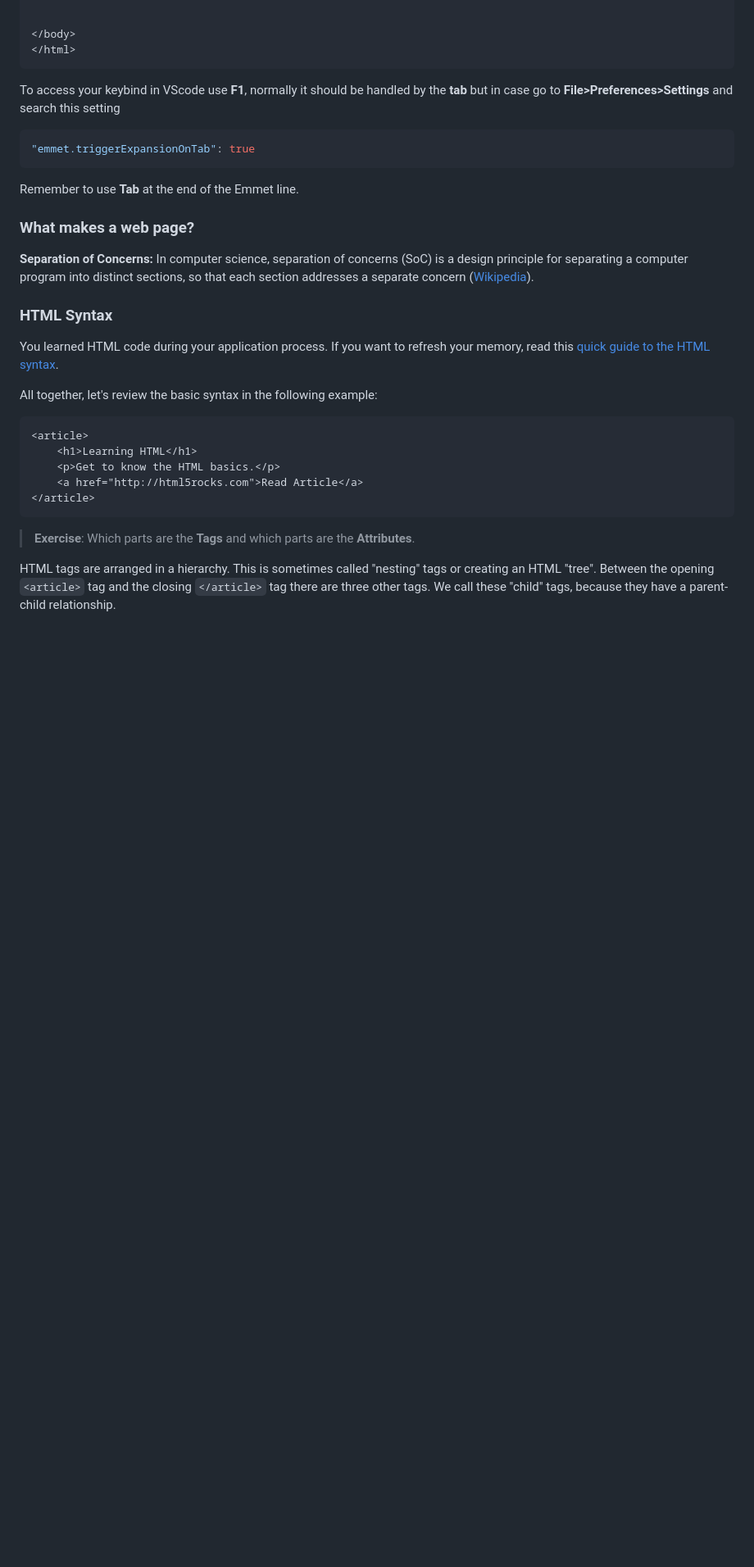
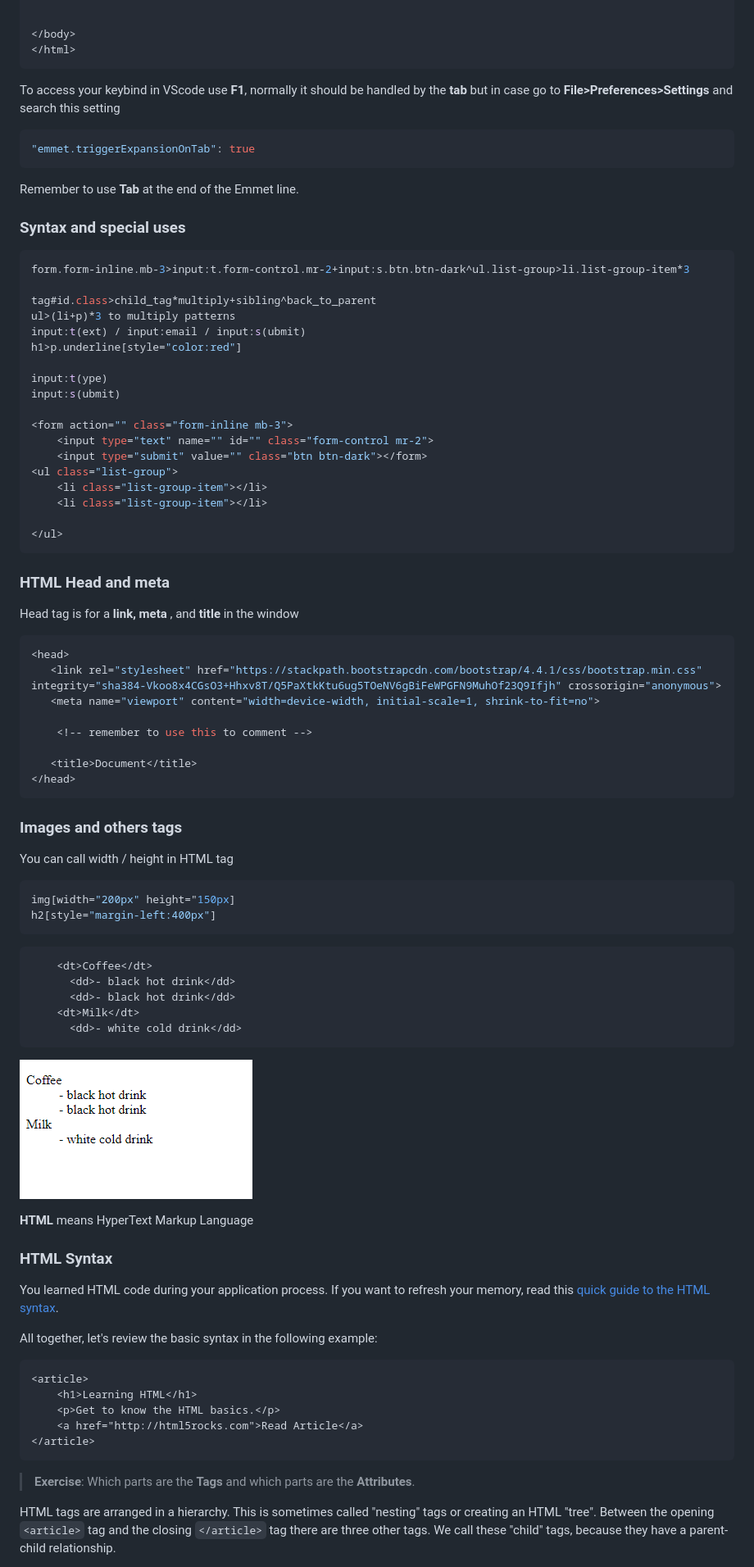
Before and after one commit to Misterlinux/GitBook-experience, a Markdown page: html/html-1-1.md, the part around the change. Shown: that part at 82% size. Rendered like a GitHub page; pictures changed too: .gitbook/assets/cattura1.png (added); blank space fills up the shorter version.

Commit message:
GitBook: [master] one page and 2 assets modified

````diff
--- a/html/html-1-1.md
+++ b/html/html-1-1.md
@@ -32,9 +32,64 @@ To access your keybind in VScode use **F1**, normally it should be handled by th
 
 Remember to use **Tab** at the end of the Emmet line.
 
-### What makes a web page?
+### Syntax and special uses
 
-**Separation of Concerns:** In computer science, separation of concerns \(SoC\) is a design principle for separating a computer program into distinct sections, so that each section addresses a separate concern \([Wikipedia](https://en.wikipedia.org/wiki/Separation_of_concerns)\).
+```css
+form.form-inline.mb-3>input:t.form-control.mr-2+input:s.btn.btn-dark^ul.list-group>li.list-group-item*3
+
+tag#id.class>child_tag*multiply+sibling^back_to_parent
+ul>(li+p)*3 to multiply patterns
+input:t(ext) / input:email / input:s(ubmit)
+h1>p.underline[style="color:red"]
+
+input:t(ype)
+input:s(ubmit)
+
+<form action="" class="form-inline mb-3">
+    <input type="text" name="" id="" class="form-control mr-2">
+    <input type="submit" value="" class="btn btn-dark"></form>
+<ul class="list-group">
+    <li class="list-group-item"></li>
+    <li class="list-group-item"></li>
+
+</ul>
+```
+
+### HTML Head and meta
+
+Head tag is for a **link, meta** , and **title** in the window
+
+```css
+<head>
+   <link rel="stylesheet" href="https://stackpath.bootstrapcdn.com/bootstrap/4.4.1/css/bootstrap.min.css" integrity="sha384-Vkoo8x4CGsO3+Hhxv8T/Q5PaXtkKtu6ug5TOeNV6gBiFeWPGFN9MuhOf23Q9Ifjh" crossorigin="anonymous">
+   <meta name="viewport" content="width=device-width, initial-scale=1, shrink-to-fit=no">
+
+    <!-- remember to use this to comment -->
+
+   <title>Document</title>
+</head>
+```
+
+### Images and others tags
+
+You can call width / height in HTML tag
+
+```css
+img[width="200px" height="150px]
+h2[style="margin-left:400px"]
+```
+
+```css
+    <dt>Coffee</dt>
+      <dd>- black hot drink</dd>
+      <dd>- black hot drink</dd>
+    <dt>Milk</dt>
+      <dd>- white cold drink</dd>
+```
+
+![Indented list                                                    ](../.gitbook/assets/cattura1.png)
+
+**HTML** means HyperText Markup Language
 
 ### HTML Syntax
 
````
Also changed, not shown: .gitbook/assets/image.png (added).
